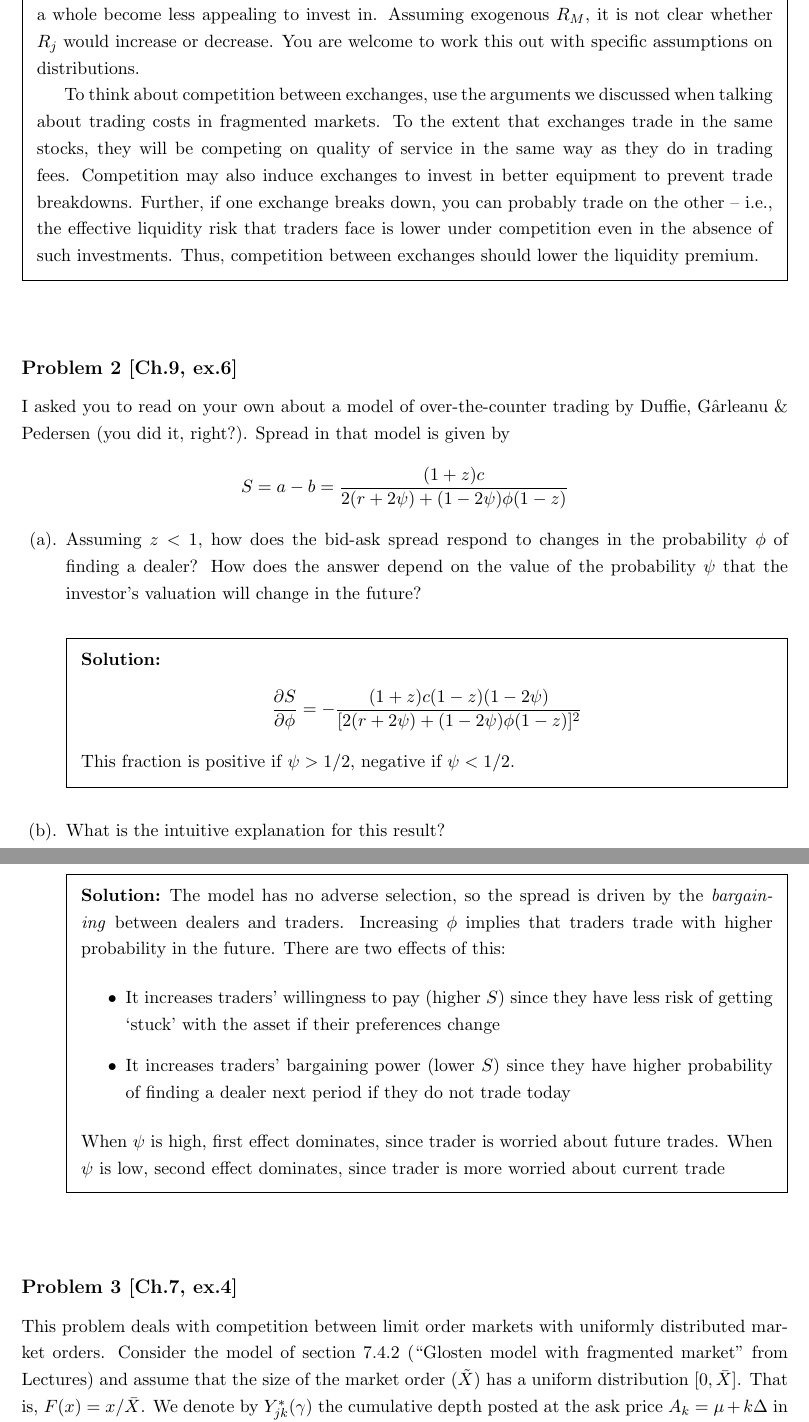
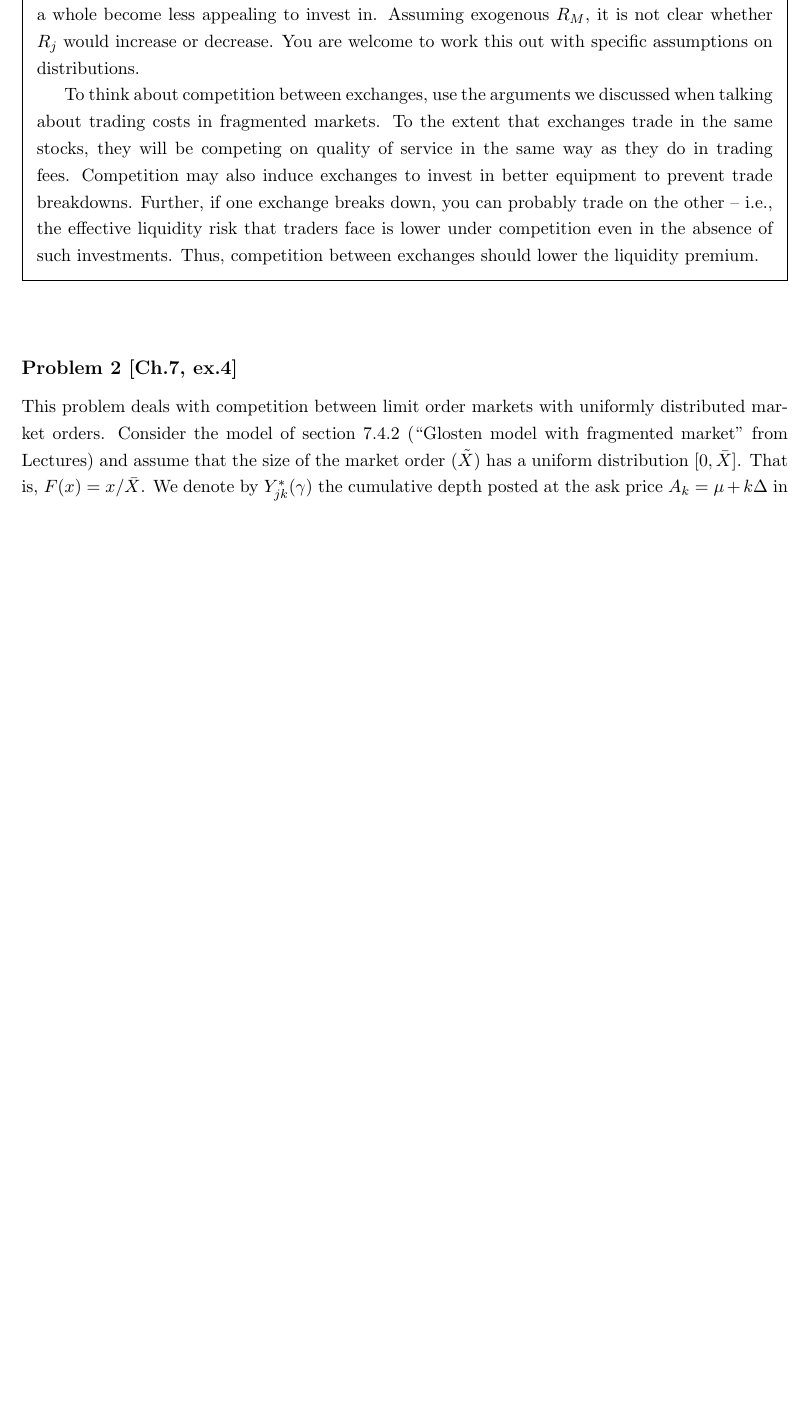
Before and after one commit to electronicgore/finmarkets, a LaTeX problem sheet (problems/PS2/FM_PS2.tex): two parts of pages 2 and 3 of 8 before the commit and part of page 2 of 7 after it, the two joined at a grey line, cut so that both start at the same text, the shorter picture padded with empty space. Compiled offline with pdfLaTeX.

Commit message:
cut DGP model from PS2

```diff
--- a/problems/PS2/FM_PS2.tex
+++ b/problems/PS2/FM_PS2.tex
@@ -63,40 +61,40 @@ What are the implications of such breakdowns for liquidity risk? How do they aff
 
 
 
-\quad
-\subsection*{Problem 2 [Ch.9, ex.6]}
-
-I asked you to read on your own about a model of over-the-counter trading by Duffie, G{\^a}rleanu \& Pedersen (you did it, right?). Spread in that model is given by
-\[
-S=a-b=\frac{(1+z)c}{2(r+2\psi)+(1-2\psi)\phi(1-z)}
-\]
-\begin{enumerate}[label=(\alph*). ]
-	\item Assuming $z<1$, how does the bid-ask spread respond to changes in the probability $\phi$ of finding a dealer? How does the answer depend on the value of the probability $\psi$ that the investor's valuation will change in the future?
-
-	\begin{solution}
-		\begin{align*}
-			\frac{\partial S}{\partial \phi} & = -\frac{(1+z)c(1-z)(1-2\psi)}{[2(r+2\psi)+(1-2\psi)\phi(1-z)]^2}
-		\end{align*}
-		This fraction is positive if $\psi>1/2$, negative if $\psi<1/2$.
-	\end{solution}
-
-
-	\item What is the intuitive explanation for this result?
-
-	\begin{solution}
-		 The model has no adverse selection, so the spread is driven by the \textit{bargaining} between dealers and traders. Increasing $\phi$ implies that traders trade with higher probability in the future. There are two effects of this:
-		\begin{itemize}
-			\item It increases traders' willingness to pay (higher $S$) since they have less risk of getting `stuck' with the asset if their preferences change
-			\item It increases traders' bargaining power (lower $S$) since they have higher probability of finding a dealer next period if they do not trade today
-		\end{itemize}
-		When $\psi$ is high, first effect dominates, since trader is worried about future trades. When $\psi$ is low, second effect dominates, since trader is more worried about current trade
-	\end{solution}
-\end{enumerate}
+%\quad
+%\subsection*{Problem 2 [Ch.9, ex.6]}
+%
+%I asked you to read on your own about a model of over-the-counter trading by Duffie, G{\^a}rleanu \& Pedersen (you did it, right?). Spread in that model is given by
+%\[
+%S=a-b=\frac{(1+z)c}{2(r+2\psi)+(1-2\psi)\phi(1-z)}
+%\]
+%\begin{enumerate}[label=(\alph*). ]
+%	\item Assuming $z<1$, how does the bid-ask spread respond to changes in the probability $\phi$ of finding a dealer? How does the answer depend on the value of the probability $\psi$ that the investor's valuation will change in the future?
+%
+%	\begin{solution}
+%		\begin{align*}
+%			\frac{\partial S}{\partial \phi} & = -\frac{(1+z)c(1-z)(1-2\psi)}{[2(r+2\psi)+(1-2\psi)\phi(1-z)]^2}
+%		\end{align*}
+%		This fraction is positive if $\psi>1/2$, negative if $\psi<1/2$.
+%	\end{solution}
+%
+%
+%	\item What is the intuitive explanation for this result?
+%
+%	\begin{solution}
+%		 The model has no adverse selection, so the spread is driven by the \textit{bargaining} between dealers and traders. Increasing $\phi$ implies that traders trade with higher probability in the future. There are two effects of this:
+%		\begin{itemize}
+%			\item It increases traders' willingness to pay (higher $S$) since they have less risk of getting `stuck' with the asset if their preferences change
+%			\item It increases traders' bargaining power (lower $S$) since they have higher probability of finding a dealer next period if they do not trade today
+%		\end{itemize}
+%		When $\psi$ is high, first effect dominates, since trader is worried about future trades. When $\psi$ is low, second effect dominates, since trader is more worried about current trade
+%	\end{solution}
+%\end{enumerate}
 
 
 
 \quad
-\subsection*{Problem 3 [Ch.7, ex.4]}
+\subsection*{Problem 2 [Ch.7, ex.4]}
 
 This problem deals with competition between limit order markets with uniformly distributed market orders. Consider the model of section 7.4.2 (``Glosten model with fragmented market'' from Lectures) and assume that the size of the market order ($\tilde{X}$) has a uniform distribution $[0,\bar{X}]$. That is, $F(x)=x/{\bar{X}}$. We denote by $Y^{*}_{jk}(\gamma)$ the cumulative depth posted at the ask price $A_{k}=\mu+k\Delta$ in market $j \in \{I,E\}$ when the fraction of investors submitting market orders in both markets $I$ and $E$ is $\gamma$, and by $c_{j}$ be the submission cost in market $j$.
 
```
Also changed, not shown: problems/PS2/FM_PS2.tex (8 more changed lines).
